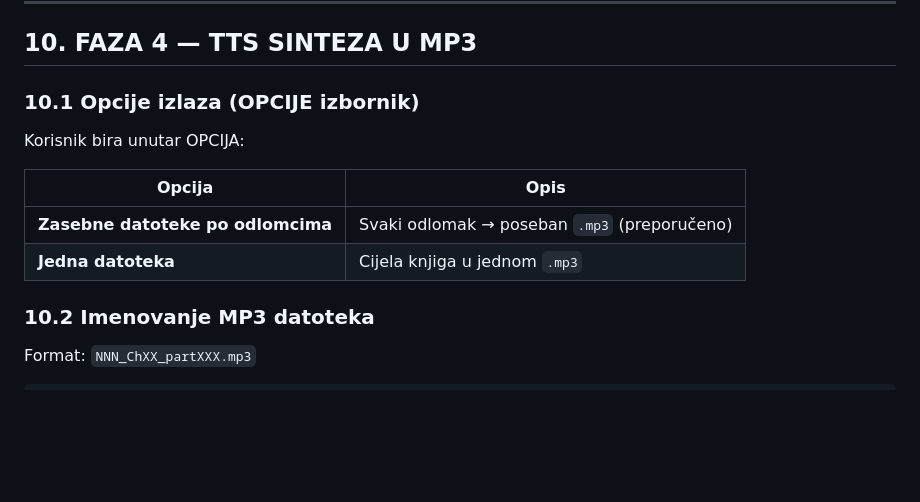
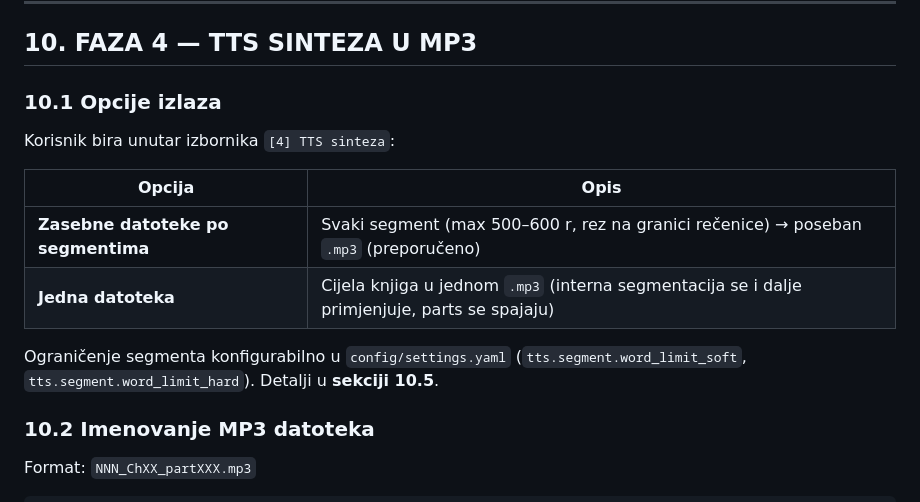
Before and after one commit to mamba73/python_translator, a Markdown page: doc/README_TechDoc.md, the part around one of its changes. GitHub-like rendering; blank space fills up the shorter version.

```diff
--- a/doc/README_TechDoc.md
+++ b/doc/README_TechDoc.md
@@ -577,14 +577,16 @@ POST http://127.0.0.1:1234/v1/chat/completions
 
 ## 10. FAZA 4 — TTS SINTEZA U MP3
 
-### 10.1 Opcije izlaza (OPCIJE izbornik)
+### 10.1 Opcije izlaza
 
-Korisnik bira unutar OPCIJA:
+Korisnik bira unutar izbornika `[4] TTS sinteza`:
 
 | Opcija | Opis |
 |---|---|
-| **Zasebne datoteke po odlomcima** | Svaki odlomak → poseban `.mp3` (preporučeno) |
-| **Jedna datoteka** | Cijela knjiga u jednom `.mp3` |
+| **Zasebne datoteke po segmentima** | Svaki segment (max 500–600 r, rez na granici rečenice) → poseban `.mp3` (preporučeno) |
+| **Jedna datoteka** | Cijela knjiga u jednom `.mp3` (interna segmentacija se i dalje primjenjuje, parts se spajaju) |
+
+Ograničenje segmenta konfigurabilno u `config/settings.yaml` (`tts.segment.word_limit_soft`, `tts.segment.word_limit_hard`). Detalji u **sekciji 10.5**.
 
 ### 10.2 Imenovanje MP3 datoteka
 
```
Also changed, not shown: other parts of doc/README_TechDoc.md (+111 -2 lines), doc/2026-07-31_110820_analiza_upgrade01.md (+4 -2 lines).
